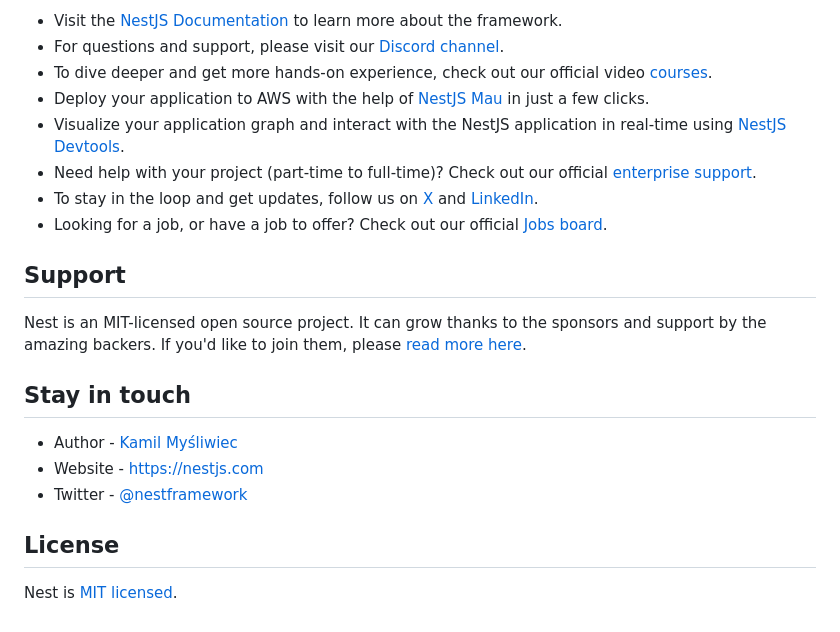
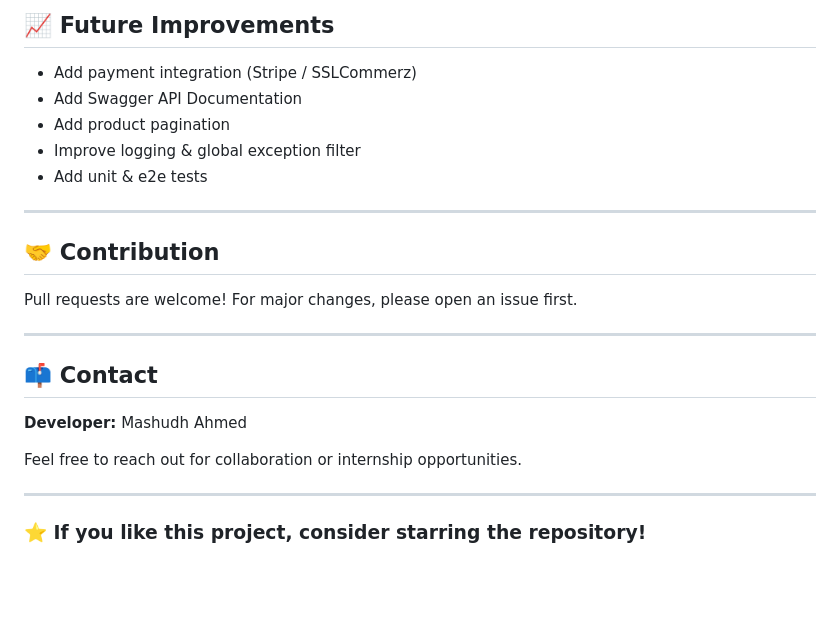
Before and after one commit to mashudhahmed/ecommerce-fullstack, a Markdown page: backend/README.md, the part around one of its changes. GitHub-like rendering; blank space fills up the shorter version.

Commit message:
Revise README for E-Commerce Backend project
Updated README to enhance project overview and features.

```diff
--- a/backend/README.md
+++ b/backend/README.md
@@ -76,23 +169,26 @@ Check out a few resources that may come in handy when working with NestJS:
 
-- Visit the [NestJS Documentation](https://docs.nestjs.com) to learn more about the framework.
-- For questions and support, please visit our [Discord channel](https://discord.gg/G7Qnnhy).
-- To dive deeper and get more hands-on experience, check out our official video [courses](https://courses.nestjs.com/).
-- Deploy your application to AWS with the help of [NestJS Mau](https://mau.nestjs.com) in just a few clicks.
-- Visualize your application graph and interact with the NestJS application in real-time using [NestJS Devtools](https://devtools.nestjs.com).
-- Need help with your project (part-time to full-time)? Check out our official [enterprise support](https://enterprise.nestjs.com).
-- To stay in the loop and get updates, follow us on [X](https://x.com/nestframework) and [LinkedIn](https://linkedin.com/company/nestjs).
-- Looking for a job, or have a job to offer? Check out our official [Jobs board](https://jobs.nestjs.com).
+## 📈 Future Improvements
 
-## Support
+* Add payment integration (Stripe / SSLCommerz)
+* Add Swagger API Documentation
+* Add product pagination
+* Improve logging & global exception filter
+* Add unit & e2e tests
 
-Nest is an MIT-licensed open source project. It can grow thanks to the sponsors and support by the amazing backers. If you'd like to join them, please [read more here](https://docs.nestjs.com/support).
+---
 
-## Stay in touch
+## 🤝 Contribution
 
-- Author - [Kamil Myśliwiec](https://twitter.com/kammysliwiec)
-- Website - [https://nestjs.com](https://nestjs.com/)
-- Twitter - [@nestframework](https://twitter.com/nestframework)
+Pull requests are welcome! For major changes, please open an issue first.
 
-## License
+---
 
-Nest is [MIT licensed](https://github.com/nestjs/nest/blob/master/LICENSE).
+## 📫 Contact
+
+**Developer:** Mashudh Ahmed
+
+Feel free to reach out for collaboration or internship opportunities.
+
+---
+
+### ⭐ If you like this project, consider starring the repository!
```
Also changed, not shown: other parts of backend/README.md (+146 -53 lines).
